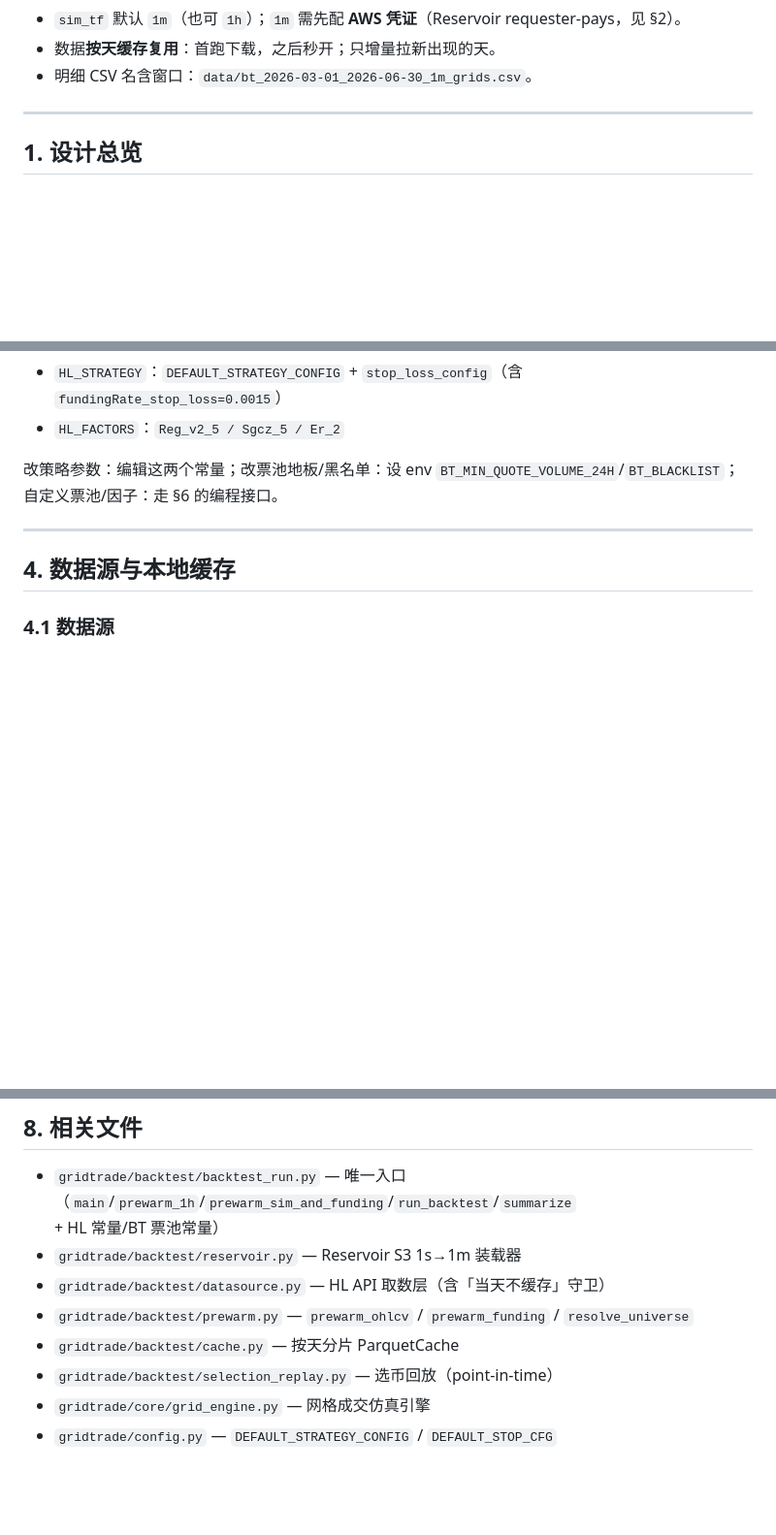
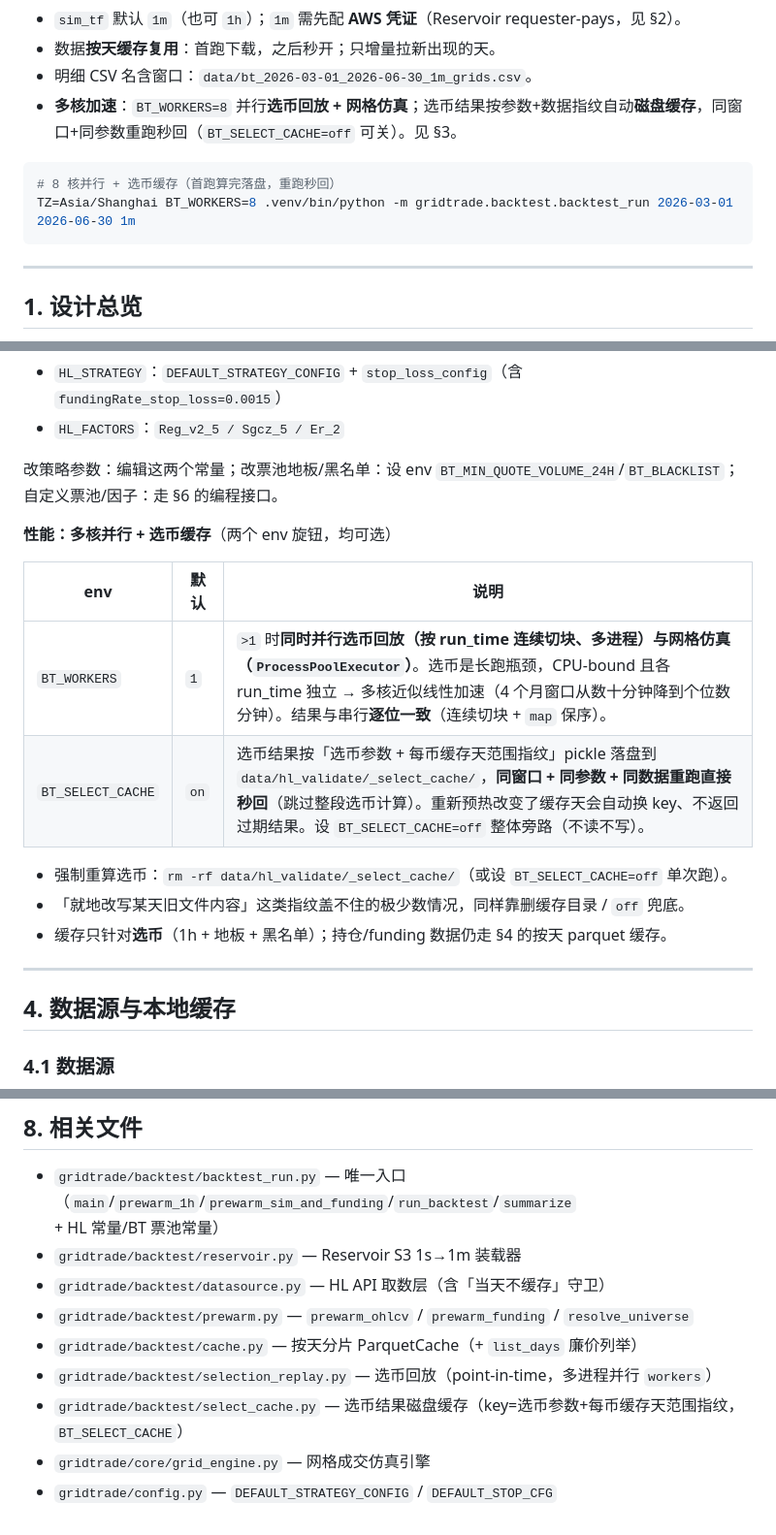
Before and after one commit to jianweiguo0209-max/GridTradeBn, a Markdown page: docs/回测使用文档.md, 3 parts joined by grey strips. Shown at 97% size. Drawn GitHub-style; blank space fills up the shorter version.

Commit message:
docs(backtest): 使用文档更新并行选币(BT_WORKERS)+选币磁盘缓存(BT_SELECT_CACHE)+warning 修复
回测使用文档.md：§0 多核加速示例、§3 新增性能旋钮表(BT_WORKERS 现并行选币+仿真/BT_SELECT_CACHE 选币缓存)、§4.2 _select_cache 布局、§6 run_backtest workers 参数、§8 相关文件补 select_cache.py。STATUS.md §8 加回测选币性能 gotcha。

Co-Authored-By: Claude Opus 4.8 <noreply@anthropic.com>

````diff
--- a/docs/回测使用文档.md
+++ b/docs/回测使用文档.md
@@ -20,6 +20,12 @@ TZ=Asia/Shanghai .venv/bin/python -m gridtrade.backtest.backtest_run 90 1m
 - `sim_tf` 默认 `1m`（也可 `1h`）；`1m` 需先配 **AWS 凭证**（Reservoir requester-pays，见 §2）。
 - 数据**按天缓存复用**：首跑下载，之后秒开；只增量拉新出现的天。
 - 明细 CSV 名含窗口：`data/bt_2026-03-01_2026-06-30_1m_grids.csv`。
+- **多核加速**：`BT_WORKERS=8` 并行**选币回放 + 网格仿真**；选币结果按参数+数据指纹自动**磁盘缓存**，同窗口+同参数重跑秒回（`BT_SELECT_CACHE=off` 可关）。见 §3。
+
+```bash
+# 8 核并行 + 选币缓存（首跑算完落盘，重跑秒回）
+TZ=Asia/Shanghai BT_WORKERS=8 .venv/bin/python -m gridtrade.backtest.backtest_run 2026-03-01 2026-06-30 1m
+```
 
 ---
 
@@ -91,6 +97,17 @@ TZ=Asia/Shanghai .venv/bin/python -m gridtrade.backtest.backtest_run <days> [sim
 
 改策略参数：编辑这两个常量；改票池地板/黑名单：设 env `BT_MIN_QUOTE_VOLUME_24H`/`BT_BLACKLIST`；自定义票池/因子：走 §6 的编程接口。
 
+**性能：多核并行 + 选币缓存**（两个 env 旋钮，均可选）
+
+| env | 默认 | 说明 |
+|---|---|---|
+| `BT_WORKERS` | `1` | `>1` 时**同时并行选币回放（按 run_time 连续切块、多进程）与网格仿真（`ProcessPoolExecutor`）**。选币是长跑瓶颈，CPU-bound 且各 run_time 独立 → 多核近似线性加速（4 个月窗口从数十分钟降到个位数分钟）。结果与串行**逐位一致**（连续切块 + `map` 保序）。 |
+| `BT_SELECT_CACHE` | `on` | 选币结果按「选币参数 + 每币缓存天范围指纹」pickle 落盘到 `data/hl_validate/_select_cache/`，**同窗口 + 同参数 + 同数据重跑直接秒回**（跳过整段选币计算）。重新预热改变了缓存天会自动换 key、不返回过期结果。设 `BT_SELECT_CACHE=off` 整体旁路（不读不写）。 |
+
+- 强制重算选币：`rm -rf data/hl_validate/_select_cache/`（或设 `BT_SELECT_CACHE=off` 单次跑）。
+- 「就地改写某天旧文件内容」这类指纹盖不住的极少数情况，同样靠删缓存目录 / `off` 兜底。
+- 缓存只针对**选币**（1h + 地板 + 黑名单）；持仓/funding 数据仍走 §4 的按天 parquet 缓存。
+
 ---
 
 ## 4. 数据源与本地缓存
@@ -239,7 +260,8 @@ print(summarize(df))
 - `gridtrade/backtest/reservoir.py` — Reservoir S3 1s→1m 装载器
 - `gridtrade/backtest/datasource.py` — HL API 取数层（含「当天不缓存」守卫）
 - `gridtrade/backtest/prewarm.py` — `prewarm_ohlcv` / `prewarm_funding` / `resolve_universe`
-- `gridtrade/backtest/cache.py` — 按天分片 ParquetCache
-- `gridtrade/backtest/selection_replay.py` — 选币回放（point-in-time）
+- `gridtrade/backtest/cache.py` — 按天分片 ParquetCache（+ `list_days` 廉价列举）
+- `gridtrade/backtest/selection_replay.py` — 选币回放（point-in-time，多进程并行 `workers`）
+- `gridtrade/backtest/select_cache.py` — 选币结果磁盘缓存（key=选币参数+每币缓存天范围指纹，`BT_SELECT_CACHE`）
 - `gridtrade/core/grid_engine.py` — 网格成交仿真引擎
 - `gridtrade/config.py` — `DEFAULT_STRATEGY_CONFIG` / `DEFAULT_STOP_CFG`
````
Also changed, not shown: other parts of docs/回测使用文档.md (+4 -0 lines), docs/STATUS.md (+1 -0 lines).
